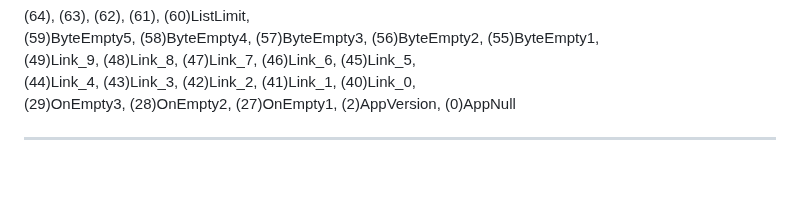
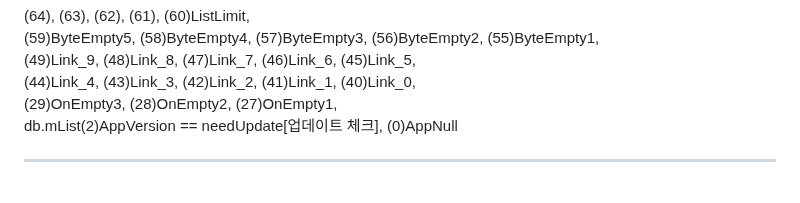
Before and after one commit to gpcNuy/checkyo, a Markdown page: 10033/README.md, the part around the change. Rendered like a GitHub page.

```diff
--- a/10033/README.md
+++ b/10033/README.md
@@ -87,7 +87,8 @@
 <br>(59)ByteEmpty5, (58)ByteEmpty4, (57)ByteEmpty3, (56)ByteEmpty2, (55)ByteEmpty1,
 <br>(49)Link_9, (48)Link_8, (47)Link_7, (46)Link_6, (45)Link_5,
 <br>(44)Link_4, (43)Link_3, (42)Link_2, (41)Link_1, (40)Link_0,
-<br>(29)OnEmpty3, (28)OnEmpty2, (27)OnEmpty1, (2)AppVersion, (0)AppNull
+<br>(29)OnEmpty3, (28)OnEmpty2, (27)OnEmpty1,
+<br>db.mList(2)AppVersion == needUpdate[업데이트 체크], (0)AppNull
 <br><hr>
 <br>[ DataBase.cs - 1.0.33 ]
 <br>5 => amo.RewardShow(),
```
